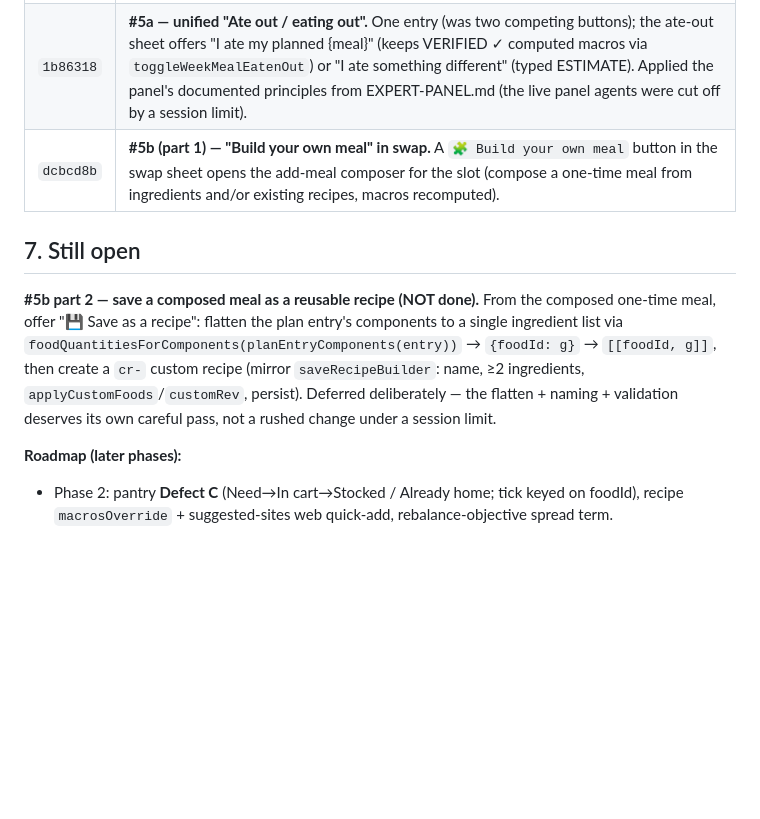
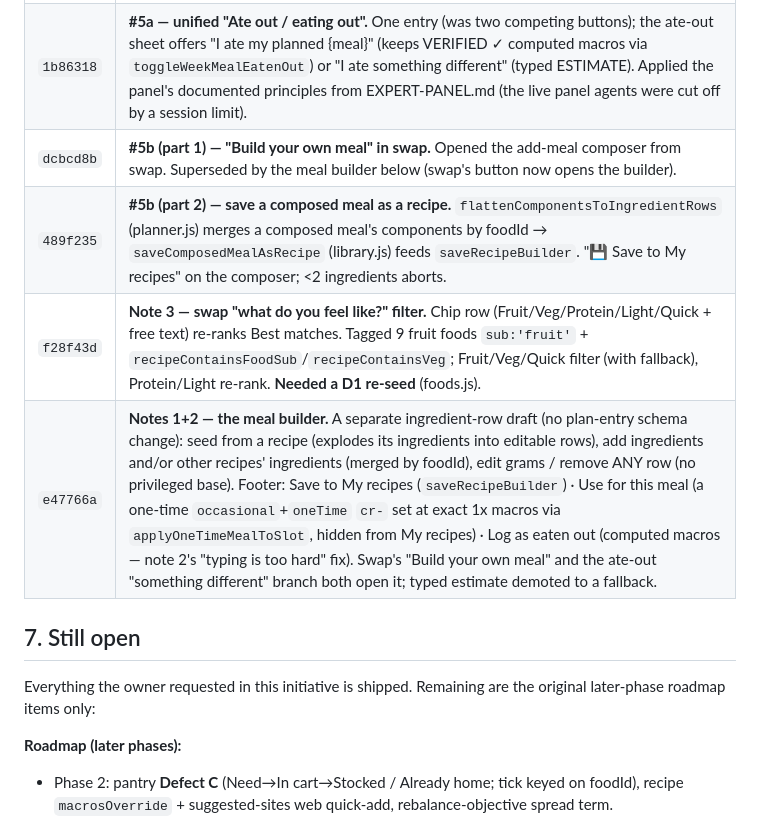
Before and after one commit to elenanesi/mesa, a Markdown page: IMPROVEMENTS-2026-08-plan-and-changes.md, the part around the change. Drawn GitHub-style; blank space fills up the shorter version.

Commit message:
Docs: record notes 1/2/3 + #5b-save shipped (initiative complete)
Co-Authored-By: Claude Opus 4.8 <noreply@anthropic.com>

```diff
--- a/IMPROVEMENTS-2026-08-plan-and-changes.md
+++ b/IMPROVEMENTS-2026-08-plan-and-changes.md
@@ -87,16 +87,15 @@ builds good eating habits):
 |---|---|
 | `a355cd7` | **#1 — planner considers recipe variants by fit.** `pickSharedMeal`/`pickSoloMeal` enumerate each candidate's viable option-combos (`viableRecipeOptionCombos`) and score each combo's real macros, carrying the winning combo's `opts` into `makePlanEntry` (was: default macros + a variety rotation). Recipes without `optionGroups` stay byte-identical. |
 | `1b86318` | **#5a — unified "Ate out / eating out".** One entry (was two competing buttons); the ate-out sheet offers "I ate my planned {meal}" (keeps VERIFIED ✓ computed macros via `toggleWeekMealEatenOut`) or "I ate something different" (typed ESTIMATE). Applied the panel's documented principles from EXPERT-PANEL.md (the live panel agents were cut off by a session limit). |
-| `dcbcd8b` | **#5b (part 1) — "Build your own meal" in swap.** A `🧩 Build your own meal` button in the swap sheet opens the add-meal composer for the slot (compose a one-time meal from ingredients and/or existing recipes, macros recomputed). |
+| `dcbcd8b` | **#5b (part 1) — "Build your own meal" in swap.** Opened the add-meal composer from swap. Superseded by the meal builder below (swap's button now opens the builder). |
+| `489f235` | **#5b (part 2) — save a composed meal as a recipe.** `flattenComponentsToIngredientRows` (planner.js) merges a composed meal's components by foodId → `saveComposedMealAsRecipe` (library.js) feeds `saveRecipeBuilder`. "💾 Save to My recipes" on the composer; <2 ingredients aborts. |
+| `f28f43d` | **Note 3 — swap "what do you feel like?" filter.** Chip row (Fruit/Veg/Protein/Light/Quick + free text) re-ranks Best matches. Tagged 9 fruit foods `sub:'fruit'` + `recipeContainsFoodSub`/`recipeContainsVeg`; Fruit/Veg/Quick filter (with fallback), Protein/Light re-rank. **Needed a D1 re-seed** (foods.js). |
+| `e47766a` | **Notes 1+2 — the meal builder.** A separate ingredient-row draft (no plan-entry schema change): seed from a recipe (explodes its ingredients into editable rows), add ingredients and/or other recipes' ingredients (merged by foodId), edit grams / remove ANY row (no privileged base). Footer: Save to My recipes (`saveRecipeBuilder`) · Use for this meal (a one-time `occasional`+`oneTime` `cr-` set at exact 1x macros via `applyOneTimeMealToSlot`, hidden from My recipes) · Log as eaten out (computed macros — note 2's "typing is too hard" fix). Swap's "Build your own meal" and the ate-out "something different" branch both open it; typed estimate demoted to a fallback. |
 
 ## 7. Still open
 
-**#5b part 2 — save a composed meal as a reusable recipe (NOT done).** From the composed
-one-time meal, offer "💾 Save as a recipe": flatten the plan entry's components to a single
-ingredient list via `foodQuantitiesForComponents(planEntryComponents(entry))` → `{foodId: g}`
-→ `[[foodId, g]]`, then create a `cr-` custom recipe (mirror `saveRecipeBuilder`: name,
-≥2 ingredients, `applyCustomFoods`/`customRev`, persist). Deferred deliberately — the flatten +
-naming + validation deserves its own careful pass, not a rushed change under a session limit.
+Everything the owner requested in this initiative is shipped. Remaining are the original
+later-phase roadmap items only:
 
 **Roadmap (later phases):**
 - Phase 2: pantry **Defect C** (Need→In cart→Stocked / Already home; tick keyed on foodId),
```
